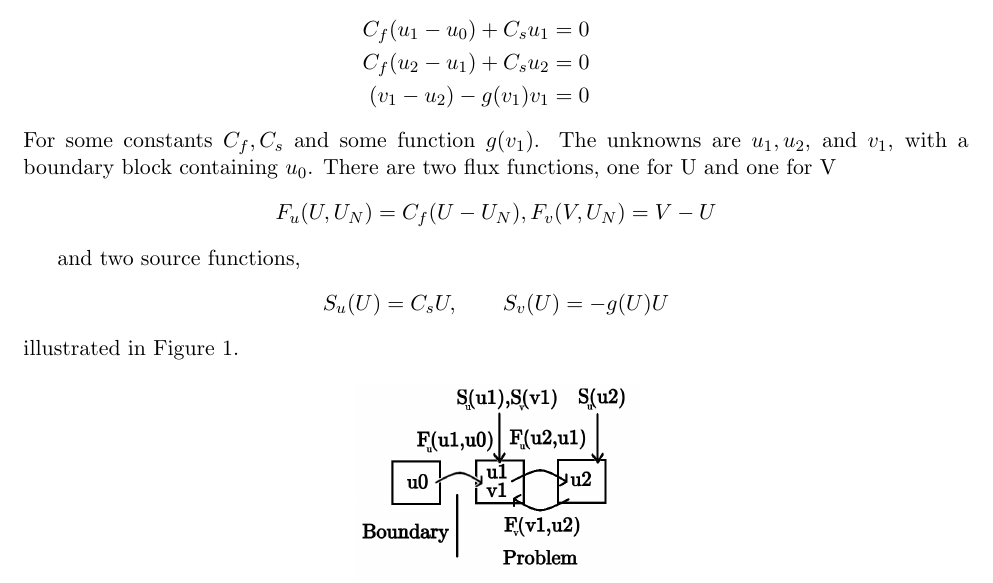
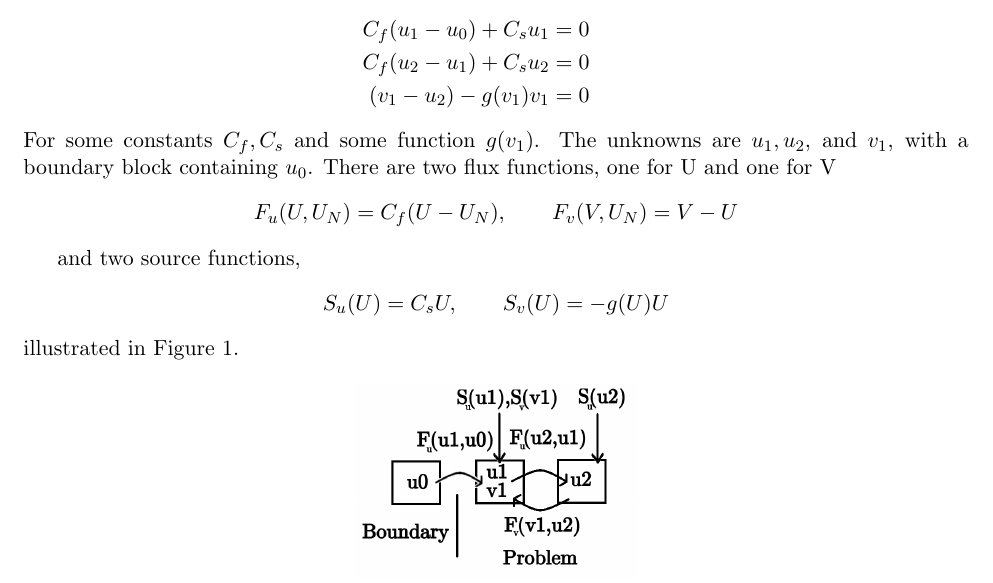
Before and after one commit to RPI-CASE/SCOREC_BITCoPT-Python, a LaTeX problem sheet (doc/examples.tex): part of page 1 of 2, cut so that both start at the same text. Compiled offline with pdfLaTeX.

Commit message:
Insignificant change - Added a bit of spacing for readability

```diff
--- a/doc/examples.tex
+++ b/doc/examples.tex
@@ -41,7 +41,7 @@ C_f(u_1 - u_0) + C_su_1 = 0 \\ C_f(u_2 - u_1) + C_su_2 = 0 \\ (v_1-u_2) - g(v_1)
 \end{eqnarray*}
 For some constants $C_f, C_s$ and some function $g(v_1)$. The unknowns are $u_1,u_2$, and $v_1$, with a boundary block containing $u_0$. There are two flux functions, one for U and one for V
 \[
-F_u(U,U_N) = C_f(U-U_N), F_v(V,U_N) = V-U
+F_u(U,U_N) = C_f(U-U_N), \qquad F_v(V,U_N) = V-U
 \]
 
 and two source functions,
```
